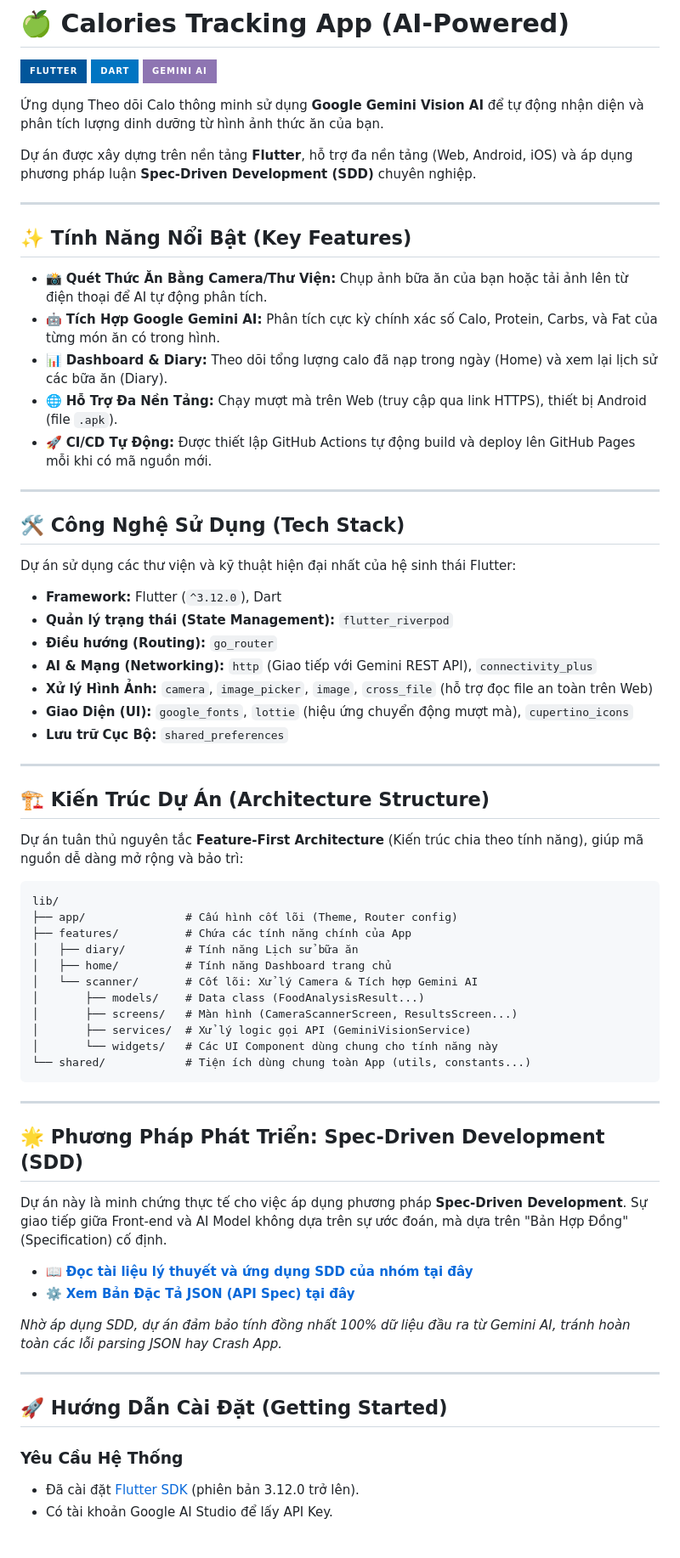
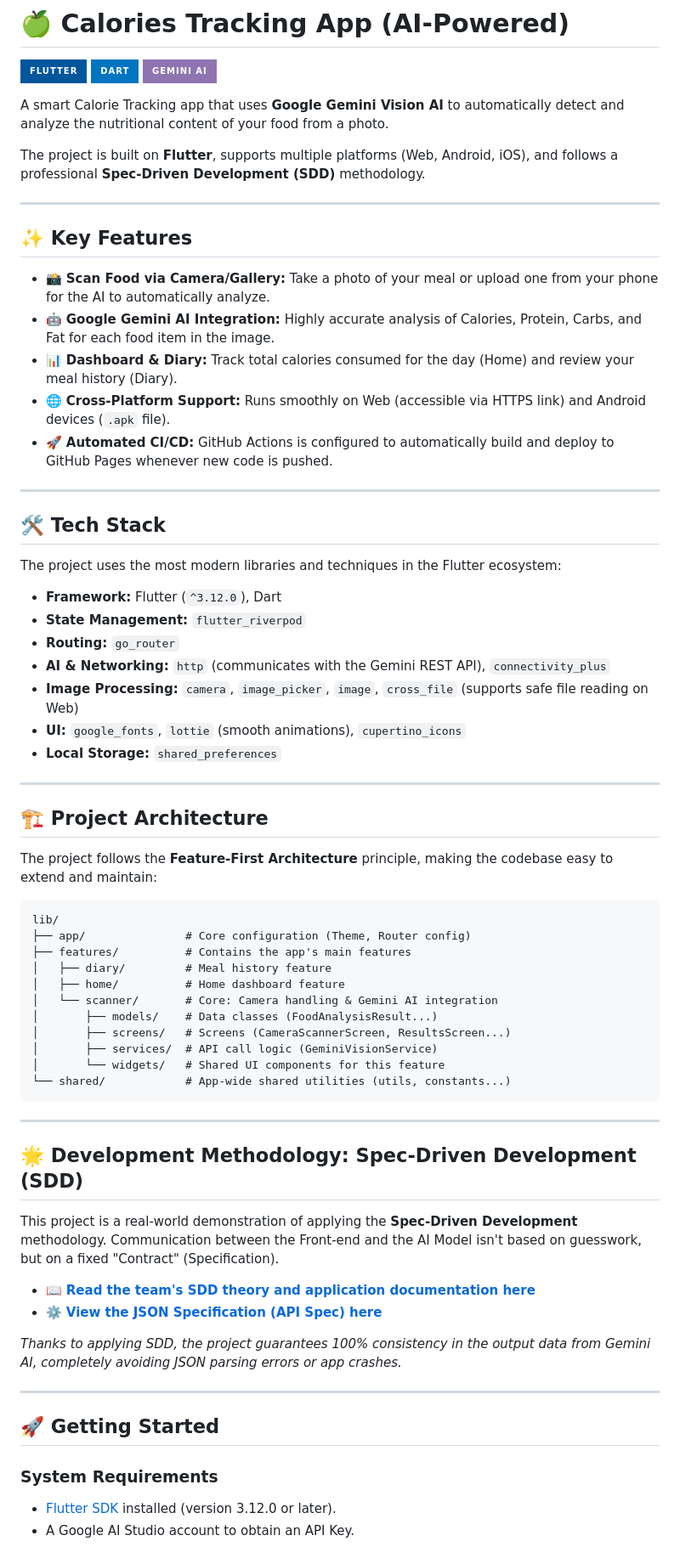
Before and after one commit to trangkhanh-ai/Calories-Tracking-App, a Markdown page: README.md, the part around one of its changes. Shown at 85% size. GitHub-like rendering; badges without logos.

Commit message:
Translate README content from Vietnamese to English

````diff
--- a/README.md
+++ b/README.md
@@ -4,69 +4,69 @@
 ![Dart](https://img.shields.io/badge/dart-%230175C2.svg?style=for-the-badge&logo=dart&logoColor=white)
 ![Gemini AI](https://img.shields.io/badge/Gemini_AI-%238E75B2.svg?style=for-the-badge&logo=google&logoColor=white)
 
-Ứng dụng Theo dõi Calo thông minh sử dụng **Google Gemini Vision AI** để tự động nhận diện và phân tích lượng dinh dưỡng từ hình ảnh thức ăn của bạn.
+A smart Calorie Tracking app that uses **Google Gemini Vision AI** to automatically detect and analyze the nutritional content of your food from a photo.
 
-Dự án được xây dựng trên nền tảng **Flutter**, hỗ trợ đa nền tảng (Web, Android, iOS) và áp dụng phương pháp luận **Spec-Driven Development (SDD)** chuyên nghiệp.
+The project is built on **Flutter**, supports multiple platforms (Web, Android, iOS), and follows a professional **Spec-Driven Development (SDD)** methodology.
 
 ---
 
-## ✨ Tính Năng Nổi Bật (Key Features)
+## ✨ Key Features
 
-- 📸 **Quét Thức Ăn Bằng Camera/Thư Viện:** Chụp ảnh bữa ăn của bạn hoặc tải ảnh lên từ điện thoại để AI tự động phân tích.
-- 🤖 **Tích Hợp Google Gemini AI:** Phân tích cực kỳ chính xác số Calo, Protein, Carbs, và Fat của từng món ăn có trong hình.
-- 📊 **Dashboard & Diary:** Theo dõi tổng lượng calo đã nạp trong ngày (Home) và xem lại lịch sử các bữa ăn (Diary).
-- 🌐 **Hỗ Trợ Đa Nền Tảng:** Chạy mượt mà trên Web (truy cập qua link HTTPS), thiết bị Android (file `.apk`).
-- 🚀 **CI/CD Tự Động:** Được thiết lập GitHub Actions tự động build và deploy lên GitHub Pages mỗi khi có mã nguồn mới.
+- 📸 **Scan Food via Camera/Gallery:** Take a photo of your meal or upload one from your phone for the AI to automatically analyze.
+- 🤖 **Google Gemini AI Integration:** Highly accurate analysis of Calories, Protein, Carbs, and Fat for each food item in the image.
+- 📊 **Dashboard & Diary:** Track total calories consumed for the day (Home) and review your meal history (Diary).
+- 🌐 **Cross-Platform Support:** Runs smoothly on Web (accessible via HTTPS link) and Android devices (`.apk` file).
+- 🚀 **Automated CI/CD:** GitHub Actions is configured to automatically build and deploy to GitHub Pages whenever new code is pushed.
 
 ---
 
-## 🛠 Công Nghệ Sử Dụng (Tech Stack)
+## 🛠 Tech Stack
 
-Dự án sử dụng các thư viện và kỹ thuật hiện đại nhất của hệ sinh thái Flutter:
+The project uses the most modern libraries and techniques in the Flutter ecosystem:
 - **Framework:** Flutter (`^3.12.0`), Dart
-- **Quản lý trạng thái (State Management):** `flutter_riverpod`
-- **Điều hướng (Routing):** `go_router`
-- **AI & Mạng (Networking):** `http` (Giao tiếp với Gemini REST API), `connectivity_plus`
-- **Xử lý Hình Ảnh:** `camera`, `image_picker`, `image`, `cross_file` (hỗ trợ đọc file an toàn trên Web)
-- **Giao Diện (UI):** `google_fonts`, `lottie` (hiệu ứng chuyển động mượt mà), `cupertino_icons`
-- **Lưu trữ Cục Bộ:** `shared_preferences`
+- **State Management:** `flutter_riverpod`
+- **Routing:** `go_router`
+- **AI & Networking:** `http` (communicates with the Gemini REST API), `connectivity_plus`
+- **Image Processing:** `camera`, `image_picker`, `image`, `cross_file` (supports safe file reading on Web)
+- **UI:** `google_fonts`, `lottie` (smooth animations), `cupertino_icons`
+- **Local Storage:** `shared_preferences`
 
 ---
 
-## 🏗 Kiến Trúc Dự Án (Architecture Structure)
+## 🏗 Project Architecture
 
-Dự án tuân thủ nguyên tắc **Feature-First Architecture** (Kiến trúc chia theo tính năng), giúp mã nguồn dễ dàng mở rộng và bảo trì:
+The project follows the **Feature-First Architecture** principle, making the codebase easy to extend and maintain:
 
 ```text
 lib/
-├── app/               # Cấu hình cốt lõi (Theme, Router config)
-├── features/          # Chứa các tính năng chính của App
-│   ├── diary/         # Tính năng Lịch sử bữa ăn
-│   ├── home/          # Tính năng Dashboard trang chủ
-│   └── scanner/       # Cốt lõi: Xử lý Camera & Tích hợp Gemini AI
-│       ├── models/    # Data class (FoodAnalysisResult...)
-│       ├── screens/   # Màn hình (CameraScannerScreen, ResultsScreen...)
-│       ├── services/  # Xử lý logic gọi API (GeminiVisionService)
-│       └── widgets/   # Các UI Component dùng chung cho tính năng này
-└── shared/            # Tiện ích dùng chung toàn App (utils, constants...)
+├── app/               # Core configuration (Theme, Router config)
+├── features/          # Contains the app's main features
+│   ├── diary/         # Meal history feature
+│   ├── home/          # Home dashboard feature
+│   └── scanner/       # Core: Camera handling & Gemini AI integration
+│       ├── models/    # Data classes (FoodAnalysisResult...)
+│       ├── screens/   # Screens (CameraScannerScreen, ResultsScreen...)
+│       ├── services/  # API call logic (GeminiVisionService)
+│       └── widgets/   # Shared UI components for this feature
+└── shared/            # App-wide shared utilities (utils, constants...)
 ```
 
 ---
 
-## 🌟 Phương Pháp Phát Triển: Spec-Driven Development (SDD)
+## 🌟 Development Methodology: Spec-Driven Development (SDD)
 
-Dự án này là minh chứng thực tế cho việc áp dụng phương pháp **Spec-Driven Development**. Sự giao tiếp giữa Front-end và AI Model không dựa trên sự ước đoán, mà dựa trên "Bản Hợp Đồng" (Specification) cố định.
+This project is a real-world demonstration of applying the **Spec-Driven Development** methodology. Communication between the Front-end and the AI Model isn't based on guesswork, but on a fixed "Contract" (Specification).
 
-- 📖 **[Đọc tài liệu lý thuyết và ứng dụng SDD của nhóm tại đây](docs/SPEC_DRIVEN_DEVELOPMENT.md)**
-- ⚙️ **[Xem Bản Đặc Tả JSON (API Spec) tại đây](docs/API_SPEC.md)**
+- 📖 **[Read the team's SDD theory and application documentation here](docs/SPEC_DRIVEN_DEVELOPMENT.md)**
+- ⚙️ **[View the JSON Specification (API Spec) here](docs/API_SPEC.md)**
 
-*Nhờ áp dụng SDD, dự án đảm bảo tính đồng nhất 100% dữ liệu đầu ra từ Gemini AI, tránh hoàn toàn các lỗi parsing JSON hay Crash App.*
+*Thanks to applying SDD, the project guarantees 100% consistency in the output data from Gemini AI, completely avoiding JSON parsing errors or app crashes.*
 
 ---
 
-## 🚀 Hướng Dẫn Cài Đặt (Getting Started)
+## 🚀 Getting Started
 
-### Yêu Cầu Hệ Thống
-- Đã cài đặt [Flutter SDK](https://docs.flutter.dev/get-started/install) (phiên bản 3.12.0 trở lên).
-- Có tài khoản Google AI Studio để lấy API Key.
+### System Requirements
+- [Flutter SDK](https://docs.flutter.dev/get-started/install) installed (version 3.12.0 or later).
+- A Google AI Studio account to obtain an API Key.
 
````
Also changed, not shown: other parts of README.md (+15 -15 lines).
